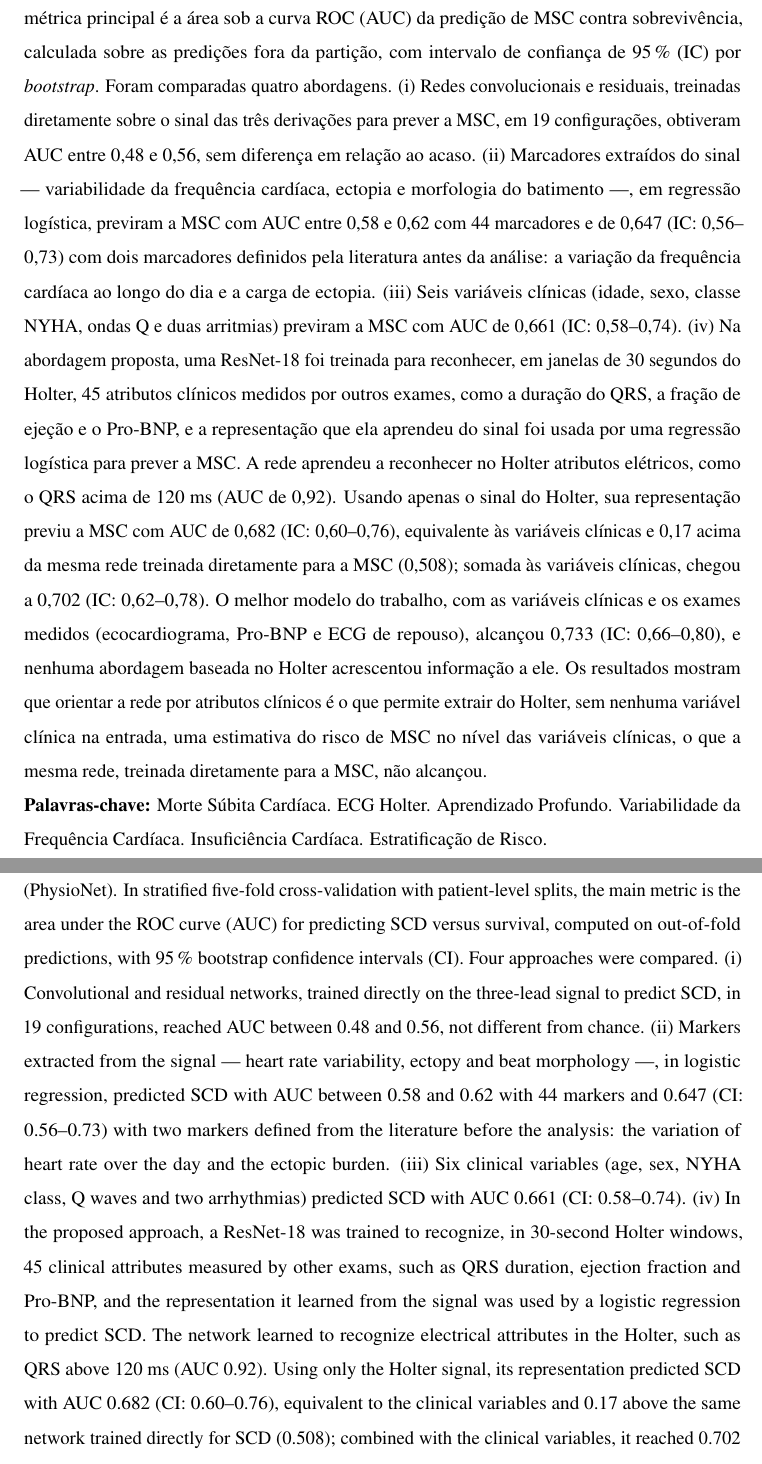
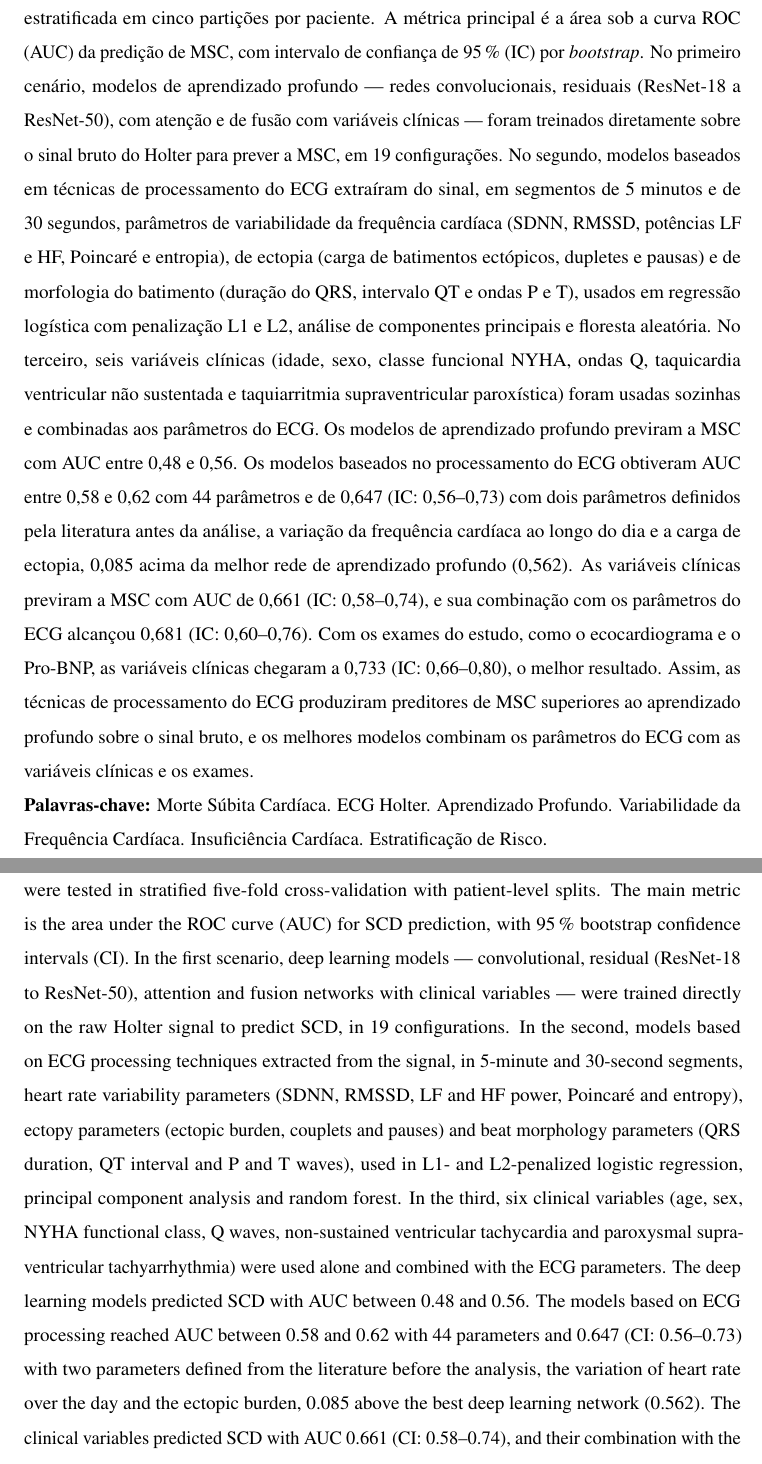
Before and after one commit to danielodossantosdataprev-prog/dissertacao_mestrado, a LaTeX thesis (documento.tex, which reads 1-pre-textuais/abstract.tex, 1-pre-textuais/resumo.tex): two parts of pages 7 and 8 of 108, joined at a grey line, cut so that both start at the same text. Compiled offline with pdfLaTeX.

Commit message:
versão 22 — 29/10/2026 14:09 — Resumo e abstract conforme observações do orientador
Organiza o resumo em três cenários (aprendizado profundo sobre o sinal
bruto, modelos baseados em processamento do ECG e variáveis clínicas),
lista os parâmetros extraídos do ECG, diz o que cada AUC prevê e destaca o
ganho do processamento do ECG sobre o aprendizado profundo e o das
variáveis clínicas e exames. Retira a rede multitarefa do resumo e a
frase sobre não ser possível aprender do sinal bruto.

Co-Authored-By: Claude Opus 5.5 <noreply@anthropic.com>
Claude-Session: https://claude.ai/code/session_01Gib6bVk3eSJvxxTP3Hydy7

```diff
--- a/1-pre-textuais/abstract.tex
+++ b/1-pre-textuais/abstract.tex
@@ -7,24 +0,0 @@ four-year follow-up, in a cohort of 517 patients in sinus rhythm from the
-public MUSIC database (PhysioNet). In stratified five-fold cross-validation with
-patient-level splits, the main metric is the
-area under the ROC curve (AUC) for predicting SCD versus survival, computed
-on out-of-fold predictions, with 95\,\% bootstrap confidence intervals (CI).
-Four approaches were compared. (i) Convolutional and residual networks,
-trained directly on the three-lead signal to predict SCD, in 19
-configurations, reached AUC
-between 0.48 and 0.56, not different from chance. (ii) Markers extracted from
-the signal --- heart rate variability, ectopy and beat morphology ---, in
-logistic regression, predicted SCD with AUC between 0.58 and 0.62 with 44
-markers and 0.647 (CI: 0.56--0.73) with two markers defined from the
-literature before the analysis: the variation of heart rate over the day and
-the ectopic burden. (iii) Six clinical variables
-(age, sex, NYHA class, Q waves and two arrhythmias) predicted SCD
-with AUC 0.661 (CI: 0.58--0.74). (iv) In the proposed approach, a ResNet-18
-was trained to recognize, in 30-second Holter windows, 45 clinical
-attributes measured by other exams, such as QRS duration, ejection fraction
-and Pro-BNP, and the representation it learned from the signal was used by
-a logistic regression to predict SCD. The network learned to recognize
-electrical attributes in the Holter, such as QRS above 120~ms (AUC 0.92).
-Using only the Holter signal, its representation predicted SCD with AUC
-0.682 (CI: 0.60--0.76), equivalent to the clinical variables and 0.17 above
-the same network trained directly for SCD (0.508); combined with the
-clinical variables, it reached 0.702 (CI: 0.62--0.78). The best model of
@@ -37,0 +7,21 @@ trained directly for SCD did not achieve.
+(PhysioNet). Three scenarios were tested in stratified
+five-fold cross-validation with patient-level splits. The main metric is the area under
+the ROC curve (AUC) for SCD prediction, with 95\,\% bootstrap confidence intervals (CI). In the first scenario, deep
+learning models --- convolutional, residual (ResNet-18 to ResNet-50),
+attention and fusion networks with clinical variables --- were trained directly on the raw Holter signal to
+predict SCD, in 19 configurations. In the second, models based on ECG processing techniques
+extracted from the signal, in 5-minute and 30-second segments, heart rate
+variability parameters (SDNN, RMSSD, LF and HF power, Poincaré and entropy), ectopy parameters (ectopic burden, couplets and pauses) and
+beat morphology parameters (QRS duration, QT interval and P and T waves),
+used in L1- and L2-penalized logistic regression,
+principal component analysis and random forest. In the third, six clinical
+variables (age, sex, NYHA functional class, Q waves, non-sustained
+ventricular tachycardia and paroxysmal supraventricular tachyarrhythmia)
+were used alone and combined with the ECG parameters. The deep learning
+models predicted SCD with AUC between 0.48 and 0.56. The models based on ECG
+processing reached AUC between 0.58 and 0.62 with 44 parameters and 0.647
+(CI: 0.56--0.73) with two parameters defined from the literature before the
+analysis, the variation of heart rate over the day and the ectopic burden,
+0.085 above the best deep learning network (0.562). The clinical
+variables predicted SCD with AUC 0.661 (CI: 0.58--0.74), and their
+combination with the ECG parameters reached 0.681 (CI: 0.60--0.76). With the study
--- a/1-pre-textuais/resumo.tex
+++ b/1-pre-textuais/resumo.tex
@@ -8,32 +7,32 @@ ritmo sinusal da base pública MUSIC (PhysioNet). Na validação cruzada
-estratificada em cinco partições por paciente, a métrica principal é a área sob a curva ROC (AUC) da predição
-de MSC contra sobrevivência, calculada sobre as predições fora da partição,
-com intervalo de confiança de 95\,\% (IC) por \textit{bootstrap}. Foram
-comparadas quatro abordagens. (i) Redes convolucionais e residuais, treinadas
-diretamente sobre o sinal das três derivações para prever a MSC, em 19
-configurações, obtiveram AUC entre
-0,48 e 0,56, sem diferença em relação ao acaso. (ii) Marcadores extraídos do
-sinal --- variabilidade da frequência cardíaca, ectopia e morfologia do
-batimento ---, em regressão logística, previram a MSC com AUC entre 0,58 e
-0,62 com 44 marcadores e de 0,647 (IC: 0,56--0,73) com dois marcadores
-definidos pela literatura antes da análise: a variação da frequência
-cardíaca ao longo do dia e a carga de ectopia. (iii) Seis variáveis clínicas
-(idade, sexo, classe NYHA, ondas Q e duas arritmias) previram a MSC com AUC de 0,661 (IC: 0,58--0,74). (iv) Na
-abordagem proposta, uma ResNet-18 foi treinada para reconhecer, em janelas de
-30~segundos do Holter, 45 atributos clínicos medidos por outros exames,
-como a duração do QRS, a fração de ejeção e o Pro-BNP, e a representação que
-ela aprendeu do sinal foi usada por uma regressão logística para prever a
-MSC. A rede aprendeu a reconhecer no Holter atributos elétricos, como o QRS
-acima de 120~ms (AUC de 0,92). Usando apenas o sinal do Holter, sua
-representação previu a MSC com AUC de 0,682 (IC: 0,60--0,76), equivalente às
-variáveis clínicas e 0,17 acima da mesma rede treinada diretamente para a MSC
-(0,508); somada às variáveis clínicas, chegou a 0,702 (IC: 0,62--0,78). O
-melhor modelo do trabalho, com as variáveis clínicas e os exames medidos
-(ecocardiograma, Pro-BNP e ECG de repouso), alcançou 0,733 (IC: 0,66--0,80),
-e nenhuma abordagem baseada no Holter acrescentou informação a ele. Os
-resultados mostram que orientar a rede por atributos clínicos é o que
-permite extrair do Holter, sem nenhuma variável clínica na entrada, uma
-estimativa do risco de MSC no nível das variáveis clínicas, o que a mesma
-rede, treinada diretamente para a MSC, não alcançou.
+ritmo sinusal da base pública MUSIC (PhysioNet). Três cenários foram testados em
+validação cruzada estratificada em cinco partições por paciente. A métrica principal é a área sob a curva ROC (AUC) da
+predição de MSC, com intervalo
+de confiança de 95\,\% (IC) por \textit{bootstrap}. No primeiro cenário,
+modelos de aprendizado profundo --- redes convolucionais, residuais
+(ResNet-18 a ResNet-50), com atenção e de fusão com variáveis clínicas ---
+foram treinados diretamente sobre o sinal bruto do
+Holter para prever a MSC, em 19 configurações. No segundo, modelos baseados em técnicas de processamento do ECG
+extraíram do sinal, em segmentos de 5~minutos e de 30~segundos, parâmetros de
+variabilidade da frequência cardíaca (SDNN, RMSSD, potências LF e HF,
+Poincaré e entropia), de ectopia (carga de batimentos
+ectópicos, dupletes e pausas) e de morfologia do batimento (duração do QRS,
+intervalo QT e ondas P e T), usados em regressão
+logística com penalização L1 e L2, análise de componentes principais e
+floresta aleatória. No terceiro, seis variáveis clínicas (idade, sexo, classe
+funcional NYHA, ondas Q, taquicardia ventricular não sustentada e
+taquiarritmia supraventricular paroxística) foram usadas sozinhas e
+combinadas aos parâmetros do ECG. Os modelos de aprendizado profundo
+previram a MSC com AUC entre 0,48 e 0,56. Os modelos baseados no
+processamento do ECG obtiveram AUC entre 0,58 e 0,62 com 44 parâmetros e de
+0,647 (IC: 0,56--0,73) com dois parâmetros definidos pela literatura antes da
+análise, a variação da frequência cardíaca ao longo do dia e a carga de
+ectopia, 0,085 acima da melhor rede de aprendizado profundo (0,562). As variáveis clínicas previram a MSC com AUC de 0,661
+(IC: 0,58--0,74), e sua combinação com os parâmetros do ECG alcançou 0,681
+(IC: 0,60--0,76).
+Com os exames do estudo, como o ecocardiograma e o Pro-BNP, as variáveis
+clínicas chegaram a 0,733 (IC: 0,66--0,80), o melhor resultado. Assim, as técnicas de processamento do ECG produziram preditores
+de MSC superiores ao aprendizado profundo sobre o sinal bruto, e os melhores
+modelos combinam os parâmetros do ECG com as variáveis clínicas e os exames.
 
 \textbf{Palavras-chave:} Morte Súbita Cardíaca. ECG Holter. Aprendizado
 Profundo. Variabilidade da Frequência Cardíaca. Insuficiência Cardíaca.
```
Also changed, not shown: documento.pdf, 1-pre-textuais/abstract.tex (24 more changed lines), 1-pre-textuais/resumo.tex (11 more changed lines).
